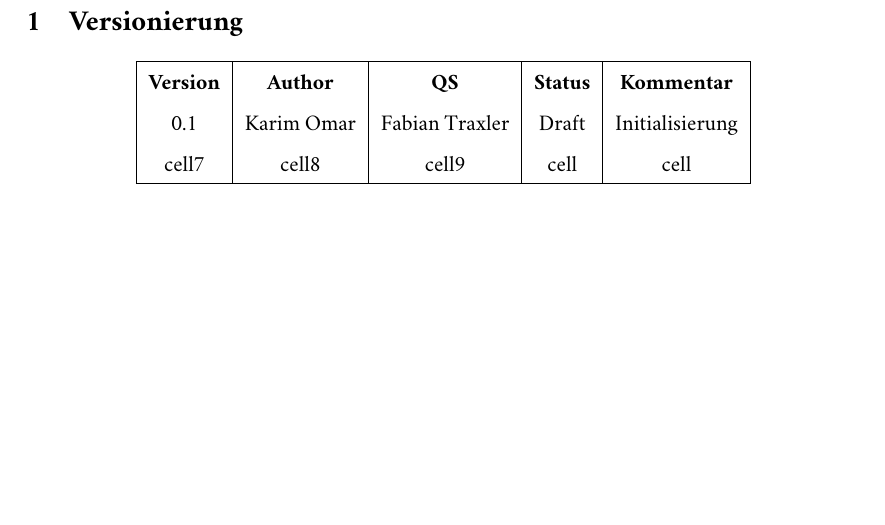
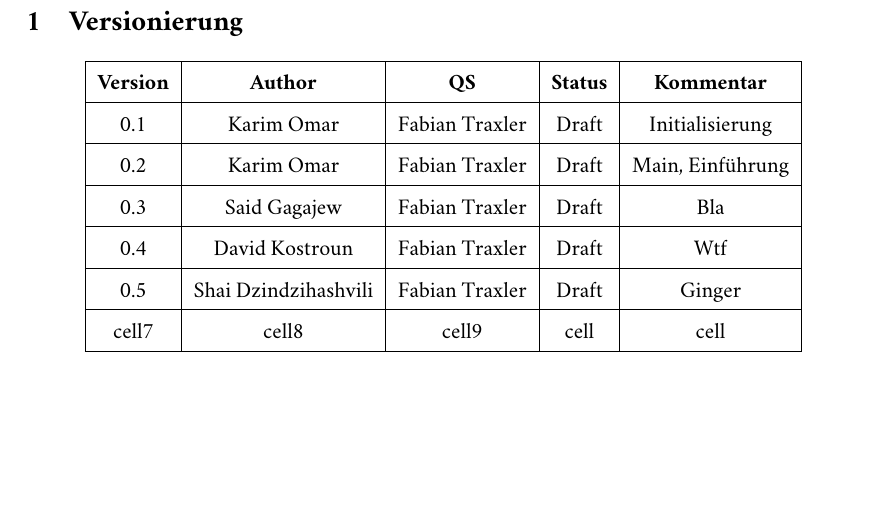
Before and after one commit to komar-tgm/ITPAbgaben, a LaTeX document (Lastenheft/main.tex, which reads Lastenheft/_versionierung.tex): part of page 3 of 15, cut so that both start at the same text. Compiled offline with pdfLaTeX; a LaTeX package or settings file that is missing is left out.

Commit message:
Versionierung updated

```diff
--- a/Lastenheft/_versionierung.tex
+++ b/Lastenheft/_versionierung.tex
@@ -5,7 +5,17 @@
 \begin{tabular}{ |c|c|c|c|c| }
  \hline
  \textbf{Version} & \textbf{Author} & \textbf{QS} & \textbf{Status} & \textbf{Kommentar} \\
+ \hline
  0.1 & Karim Omar & Fabian Traxler & Draft & Initialisierung \\
+ \hline
+ 0.2 & Karim Omar & Fabian Traxler & Draft & Main, Einführung \\
+ \hline
+ 0.3 & Said Gagajew & Fabian Traxler & Draft & Bla \\
+ \hline
+ 0.4 & David Kostroun & Fabian Traxler & Draft & Wtf \\
+ \hline
+ 0.5 & Shai Dzindzihashvili & Fabian Traxler & Draft & Ginger \\
+ \hline
  cell7 & cell8 & cell9 & cell & cell \\
  \hline
 \end{tabular}
```
